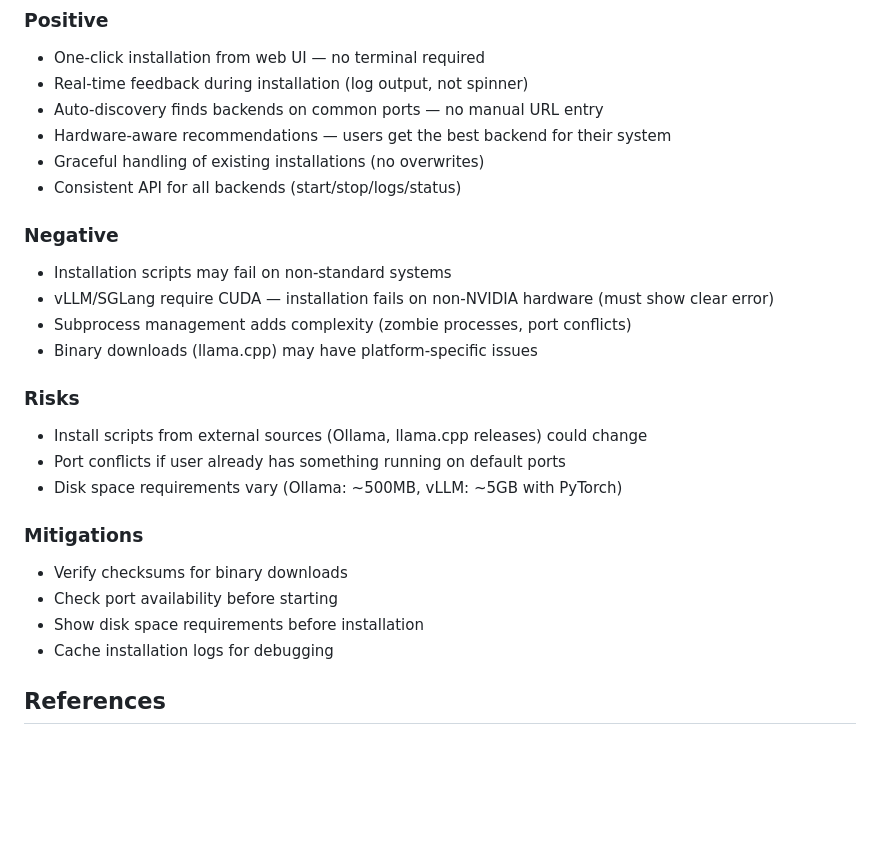
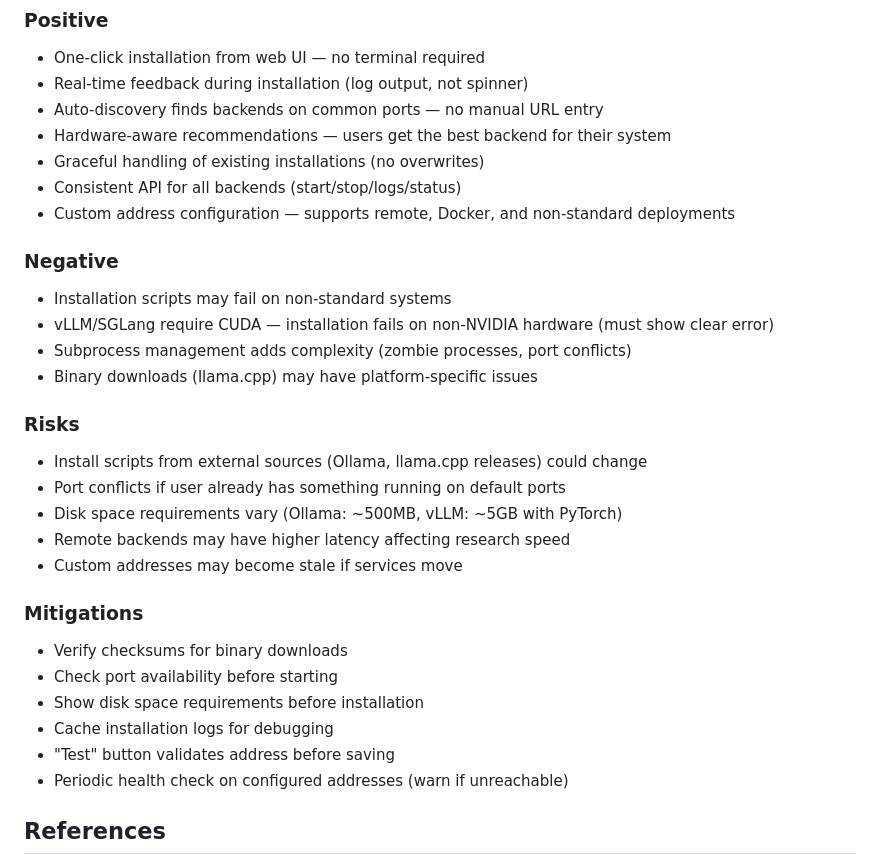
Before and after one commit to Acharnite/deepresearch, a Markdown page: docs/adr/ADR-0005-auto-install-and-discover-local-llm-backends.md, the part around one of its changes. GitHub-like rendering; blank space fills up the shorter version.

```diff
--- a/docs/adr/ADR-0005-auto-install-and-discover-local-llm-backends.md
+++ b/docs/adr/ADR-0005-auto-install-and-discover-local-llm-backends.md
@@ -186,6 +274,7 @@ data: {"status": "complete", "progress": 100, "message": "Ollama installed succe
 - Hardware-aware recommendations — users get the best backend for their system
 - Graceful handling of existing installations (no overwrites)
 - Consistent API for all backends (start/stop/logs/status)
+- Custom address configuration — supports remote, Docker, and non-standard deployments
 
 ### Negative
 - Installation scripts may fail on non-standard systems
@@ -197,12 +286,16 @@ data: {"status": "complete", "progress": 100, "message": "Ollama installed succe
 - Install scripts from external sources (Ollama, llama.cpp releases) could change
 - Port conflicts if user already has something running on default ports
 - Disk space requirements vary (Ollama: ~500MB, vLLM: ~5GB with PyTorch)
+- Remote backends may have higher latency affecting research speed
+- Custom addresses may become stale if services move
 
 ### Mitigations
 - Verify checksums for binary downloads
 - Check port availability before starting
 - Show disk space requirements before installation
 - Cache installation logs for debugging
+- "Test" button validates address before saving
+- Periodic health check on configured addresses (warn if unreachable)
 
 ## References
 - ADR-0001: Multi-Agent Research Architecture (backend integration point)
```
Also changed, not shown: other parts of docs/adr/ADR-0005-auto-install-and-discover-local-llm-backends.md (+96 -8 lines).
